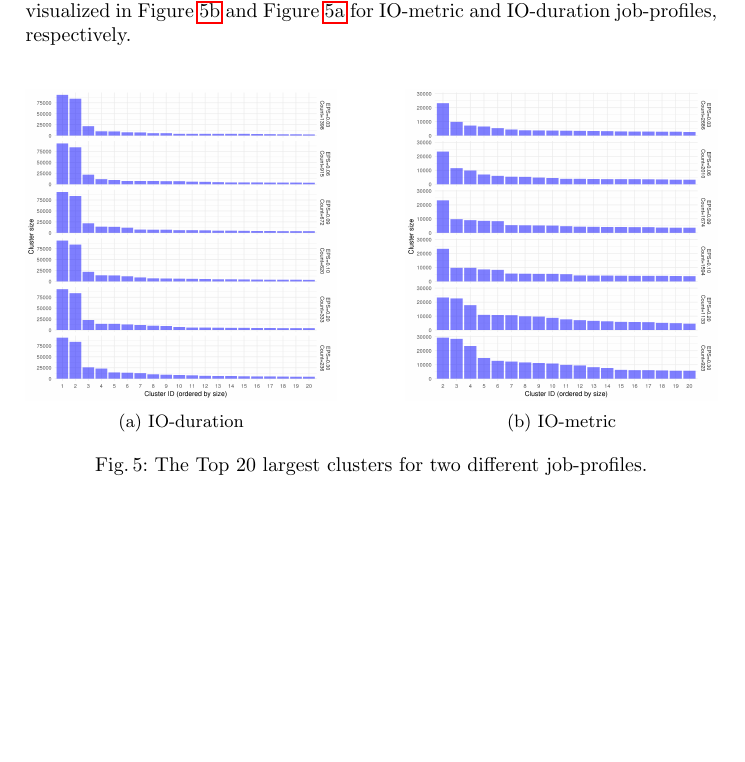
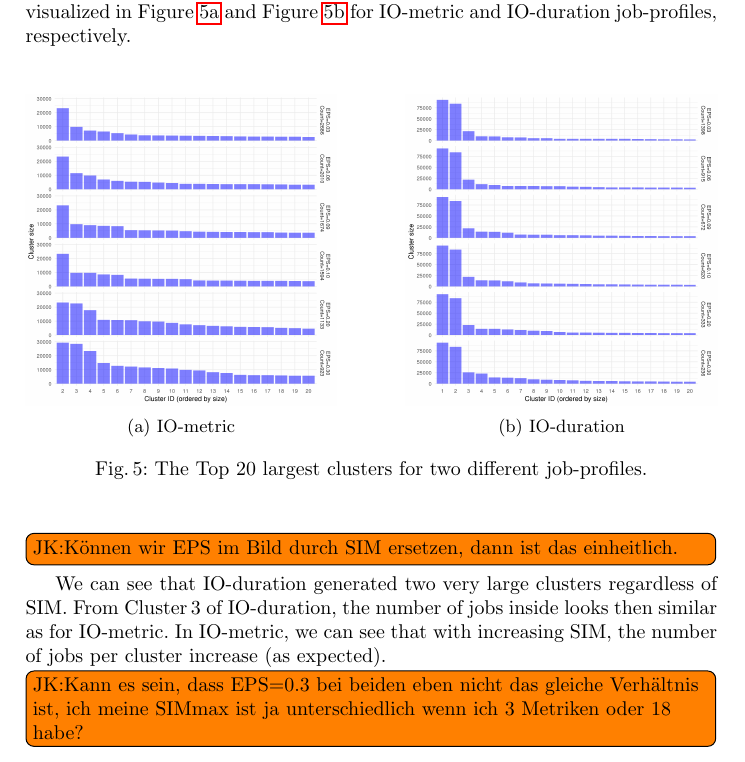
Before and after one commit to VI4IO/jhps-incubator-06-temporal, a LaTeX paper (main.tex): part of page 21 of 38, cut so that both start at the same text, the shorter picture padded with empty space. Compiled offline with pdfLaTeX.

Commit message:
Further remarks to 5.2.

```diff
--- a/main.tex
+++ b/main.tex
@@ -974,20 +974,29 @@ We conducted several experiments with different SIM values between 0 and $SIM_{m
 The top 20 largest clusters and total number of clusters is visualized in \Cref{fig:datasets_clustering_results:io_metric} and \Cref{fig:datasets_clustering_results:io_duration} for IO-metric and IO-duration job-profiles, respectively.
 
 \begin{figure}
+ \begin{subfigure}[t]{0.45\textwidth}
+	\includegraphics[width=\textwidth]{./media/image12.png}
+	\caption{IO-metric}
+	\label{fig:datasets_clustering_results:io_metric}
+ \end{subfigure}
+ \hfill
 	\begin{subfigure}[t]{0.45\textwidth}
 	\includegraphics[width=\textwidth]{./media/image10.png}
 	\caption{IO-duration}
 	\label{fig:datasets_clustering_results:io_duration}
  \end{subfigure}
- \hfill
- \begin{subfigure}[t]{0.45\textwidth}
-	\includegraphics[width=\textwidth]{./media/image12.png}
-	\caption{IO-metric}
-	\label{fig:datasets_clustering_results:io_metric}
- \end{subfigure}
+
  \caption{The Top 20 largest clusters for two different job-profiles.}
  \label{fig:datasets_clustering_results}
 \end{figure}
+
+\jk{Können wir EPS im Bild durch SIM ersetzen, dann ist das einheitlich.}
+
+We can see that IO-duration generated two very large clusters regardless of SIM.
+From Cluster\,3 of IO-duration, the number of jobs inside looks then similar as for IO-metric.
+In IO-metric, we can see that with increasing SIM, the number of jobs per cluster increase (as expected).
+
+\jk{Kann es sein, dass EPS=0.3 bei beiden eben nicht das gleiche Verhältnis ist, ich meine SIMmax ist ja unterschiedlich wenn ich 3 Metriken oder 18 habe?}
 
 A look inside clusters reveals chaotic clustering results.
 For both datasets and for all SIM values we could find many coding sequences in a cluster that we wouldn't locate together.
```
